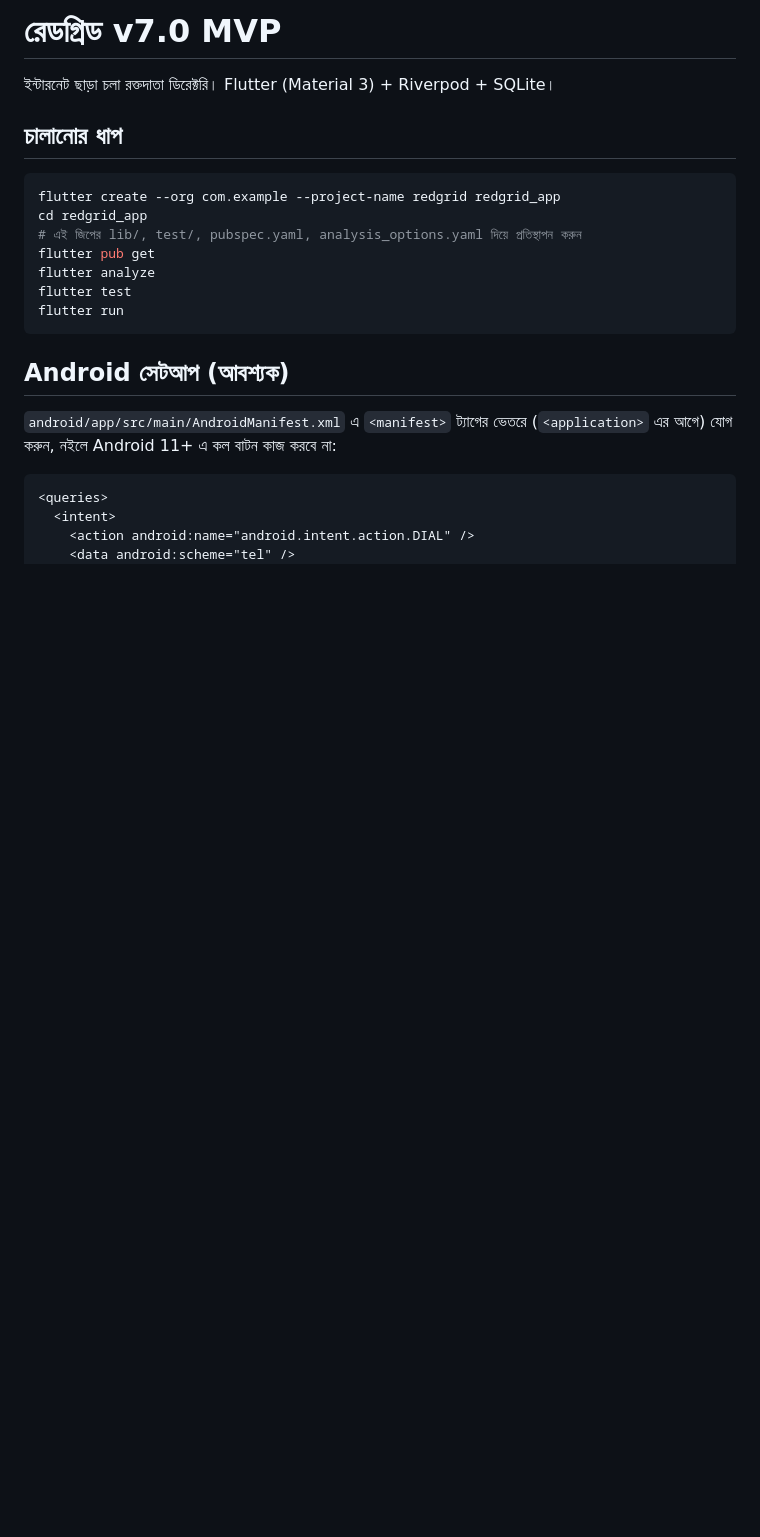
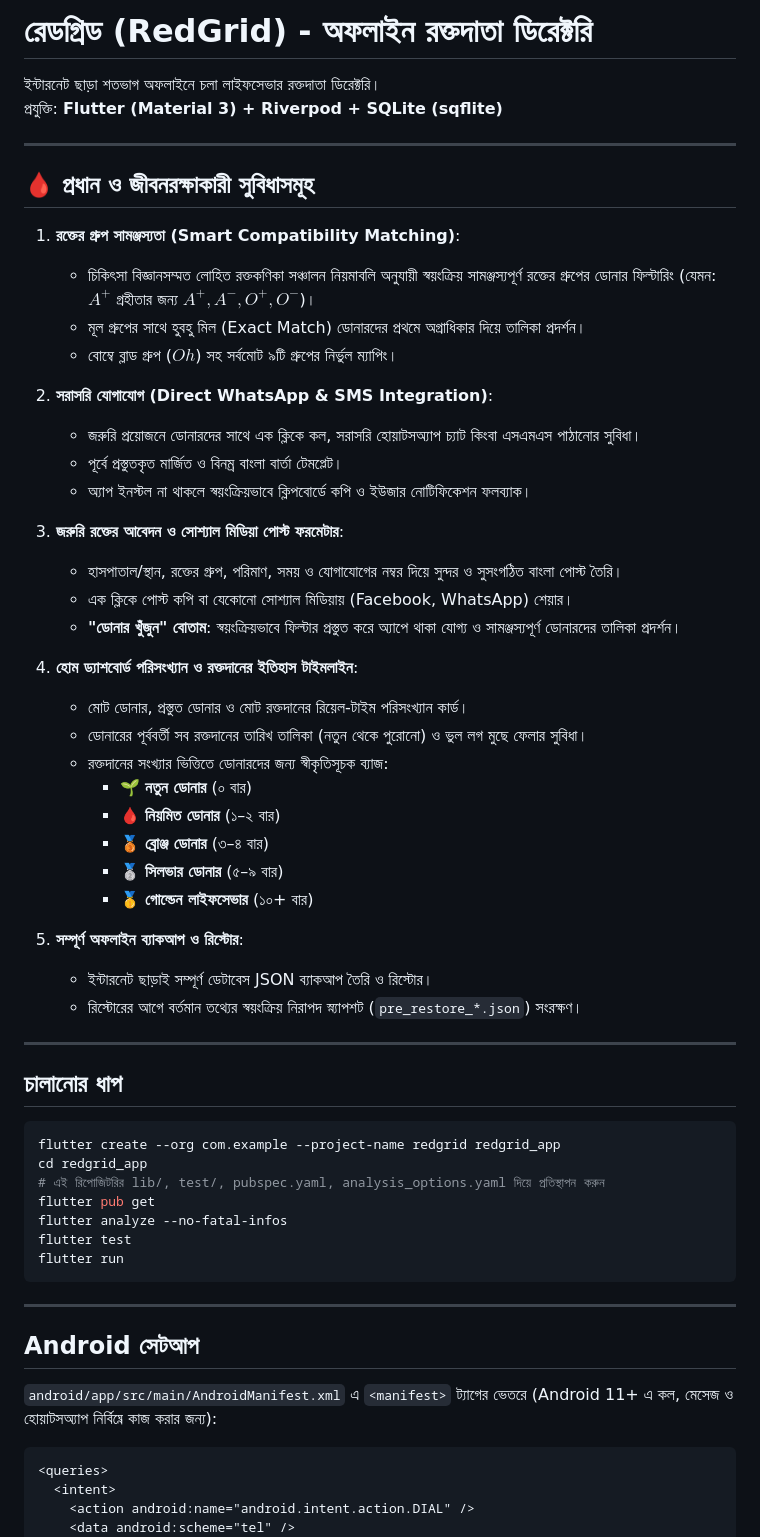
Before and after one commit to HasanCSE-IYI/redgrid, a Markdown page: README.md, the part around one of its changes. Rendered like a GitHub page; blank space fills up the shorter version.

Commit message:
docs: update README with new lifesaver features, manifest setup, and CI status

````diff
--- a/README.md
+++ b/README.md
@@ -1,22 +1,60 @@
-# রেডগ্রিড v7.0 MVP
+# রেডগ্রিড (RedGrid) - অফলাইন রক্তদাতা ডিরেক্টরি
 
-ইন্টারনেট ছাড়া চলা রক্তদাতা ডিরেক্টরি। Flutter (Material 3) + Riverpod + SQLite।
+ইন্টারনেট ছাড়া শতভাগ অফলাইনে চলা লাইফসেভার রক্তদাতা ডিরেক্টরি।
+প্রযুক্তি: **Flutter (Material 3) + Riverpod + SQLite (sqflite)**
+
+---
+
+## 🩸 প্রধান ও জীবনরক্ষাকারী সুবিধাসমূহ
+
+1. **রক্তের গ্রুপ সামঞ্জস্যতা (Smart Compatibility Matching)**:
+   - চিকিৎসা বিজ্ঞানসম্মত লোহিত রক্তকণিকা সঞ্চালন নিয়মাবলি অনুযায়ী স্বয়ংক্রিয় সামঞ্জস্যপূর্ণ রক্তের গ্রুপের ডোনার ফিল্টারিং (যেমন: $A^+$ গ্রহীতার জন্য $A^+, A^-, O^+, O^-$)।
+   - মূল গ্রুপের সাথে হুবহু মিল (Exact Match) ডোনারদের প্রথমে অগ্রাধিকার দিয়ে তালিকা প্রদর্শন।
+   - বোম্বে ব্লাড গ্রুপ ($Oh$) সহ সর্বমোট ৯টি গ্রুপের নির্ভুল ম্যাপিং।
+
+2. **সরাসরি যোগাযোগ (Direct WhatsApp & SMS Integration)**:
+   - জরুরি প্রয়োজনে ডোনারদের সাথে এক ক্লিকে কল, সরাসরি হোয়াটসঅ্যাপ চ্যাট কিংবা এসএমএস পাঠানোর সুবিধা।
+   - পূর্বে প্রস্তুতকৃত মার্জিত ও বিনম্র বাংলা বার্তা টেমপ্লেট।
+   - অ্যাপ ইনস্টল না থাকলে স্বয়ংক্রিয়ভাবে ক্লিপবোর্ডে কপি ও ইউজার নোটিফিকেশন ফলব্যাক।
+
+3. **জরুরি রক্তের আবেদন ও সোশ্যাল মিডিয়া পোস্ট ফরমেটার**:
+   - হাসপাতাল/স্থান, রক্তের গ্রুপ, পরিমাণ, সময় ও যোগাযোগের নম্বর দিয়ে সুন্দর ও সুসংগঠিত বাংলা পোস্ট তৈরি।
+   - এক ক্লিকে পোস্ট কপি বা যেকোনো সোশ্যাল মিডিয়ায় (Facebook, WhatsApp) শেয়ার।
+   - **"ডোনার খুঁজুন" বোতাম**: স্বয়ংক্রিয়ভাবে ফিল্টার প্রস্তুত করে অ্যাপে থাকা যোগ্য ও সামঞ্জস্যপূর্ণ ডোনারদের তালিকা প্রদর্শন।
+
+4. **হোম ড্যাশবোর্ড পরিসংখ্যান ও রক্তদানের ইতিহাস টাইমলাইন**:
+   - মোট ডোনার, প্রস্তুত ডোনার ও মোট রক্তদানের রিয়েল-টাইম পরিসংখ্যান কার্ড।
+   - ডোনারের পূর্ববর্তী সব রক্তদানের তারিখ তালিকা (নতুন থেকে পুরোনো) ও ভুল লগ মুছে ফেলার সুবিধা।
+   - রক্তদানের সংখ্যার ভিত্তিতে ডোনারদের জন্য স্বীকৃতিসূচক ব্যাজ:
+     - 🌱 **নতুন ডোনার** (০ বার)
+     - 🩸 **নিয়মিত ডোনার** (১–২ বার)
+     - 🥉 **ব্রোঞ্জ ডোনার** (৩–৪ বার)
+     - 🥈 **সিলভার ডোনার** (৫–৯ বার)
+     - 🥇 **গোল্ডেন লাইফসেভার** (১০+ বার)
+
+5. **সম্পূর্ণ অফলাইন ব্যাকআপ ও রিস্টোর**:
+   - ইন্টারনেট ছাড়াই সম্পূর্ণ ডেটাবেস JSON ব্যাকআপ তৈরি ও রিস্টোর।
+   - রিস্টোরের আগে বর্তমান তথ্যের স্বয়ংক্রিয় নিরাপদ স্ন্যাপশট (`pre_restore_*.json`) সংরক্ষণ।
+
+---
 
 ## চালানোর ধাপ
 
 ```bash
 flutter create --org com.example --project-name redgrid redgrid_app
 cd redgrid_app
-# এই জিপের lib/, test/, pubspec.yaml, analysis_options.yaml দিয়ে প্রতিস্থাপন করুন
+# এই রিপোজিটরির lib/, test/, pubspec.yaml, analysis_options.yaml দিয়ে প্রতিস্থাপন করুন
 flutter pub get
-flutter analyze
+flutter analyze --no-fatal-infos
 flutter test
 flutter run
 ```
 
-## Android সেটআপ (আবশ্যক)
+---
 
-`android/app/src/main/AndroidManifest.xml` এ `<manifest>` ট্যাগের ভেতরে (`<application>` এর আগে) যোগ করুন, নইলে Android 11+ এ কল বাটন কাজ করবে না:
+## Android সেটআপ
+
+`android/app/src/main/AndroidManifest.xml` এ `<manifest>` ট্যাগের ভেতরে (Android 11+ এ কল, মেসেজ ও হোয়াটসঅ্যাপ নির্বিঘ্নে কাজ করার জন্য):
 
 ```xml
 <queries>
````
Also changed, not shown: other parts of README.md (+24 -16 lines).
